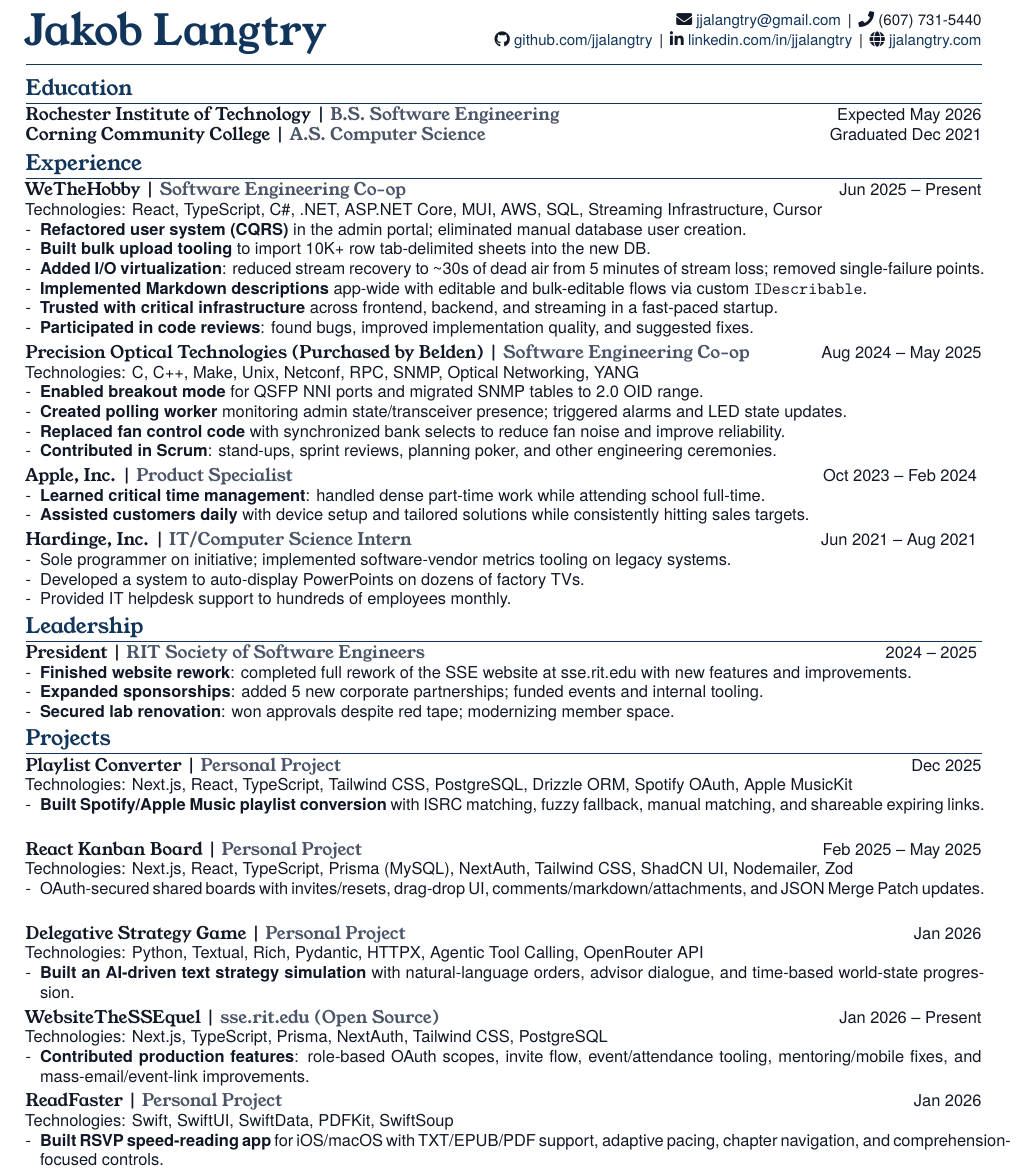
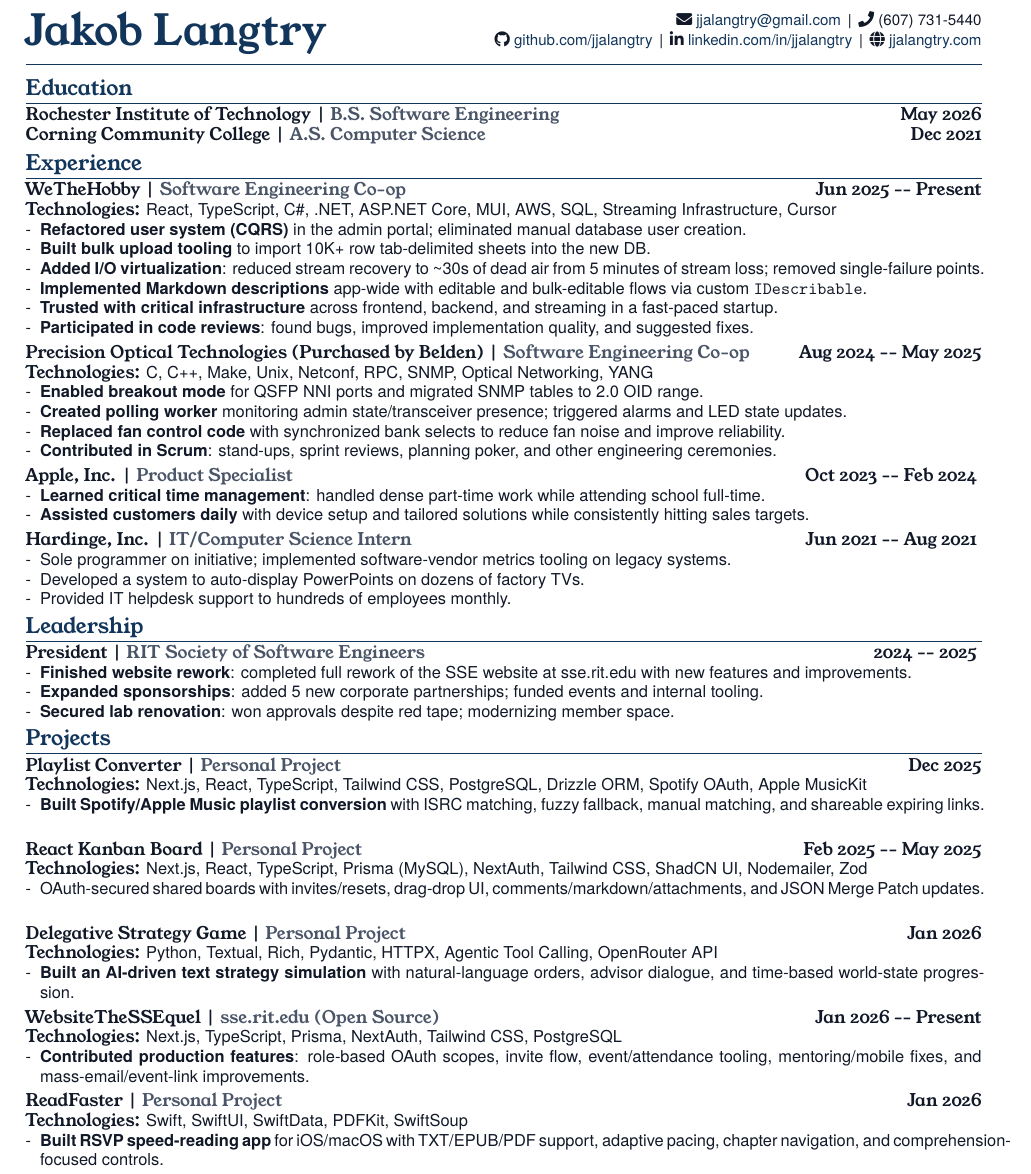
Before and after one commit to jjalangtry/resume, a LaTeX CV (latex/resume.tex): part of the page, cut so that both start at the same text. Compiled offline with XeLaTeX.

Commit message:
try this

```diff
--- a/latex/resume.tex
+++ b/latex/resume.tex
@@ -63,6 +63,8 @@
 
 % Pipe + italic meta formatting — Young Serif italic
 \newcommand{\Meta}[1]{{\youngserif\textbar{}\ \textit{\color{Slate}#1}}}
+\newcommand{\Date}[1]{{\youngserif\textit{#1}}}
+\newcommand{\Tech}[1]{{\youngserif\textbf{Technologies:}} #1}
 
 \begin{document}
 \fontsize{9.8}{11.15}\selectfont
@@ -83,12 +85,12 @@
 {\color{Accent}\rule{\linewidth}{0.8pt}}
 
 \section*{Education}
-{\youngserif\textbf{Rochester Institute of Technology}} \Meta{B.S. Software Engineering} \hfill Expected May 2026 \\
-{\youngserif\textbf{Corning Community College}} \Meta{A.S. Computer Science} \hfill Graduated Dec 2021
+{\youngserif\textbf{Rochester Institute of Technology}} \Meta{B.S. Software Engineering} \hfill \Date{May 2026} \\
+{\youngserif\textbf{Corning Community College}} \Meta{A.S. Computer Science} \hfill \Date{Dec 2021}
 
 \section*{Experience}
-{\Role{WeTheHobby \Meta{Software Engineering Co-op}}} \hfill Jun 2025 -- Present \\
-Technologies: React, TypeScript, C\#, .NET, ASP.NET Core, MUI, AWS, SQL, Streaming Infrastructure, Cursor
+{\Role{WeTheHobby \Meta{Software Engineering Co-op}}} \hfill \Date{Jun 2025 -- Present} \\
+\Tech{React, TypeScript, C\#, .NET, ASP.NET Core, MUI, AWS, SQL, Streaming Infrastructure, Cursor}
 \begin{itemize}
   \item \Lead{Refactored user system (CQRS)} in the admin portal; eliminated manual database user creation.
   \item \Lead{Built bulk upload tooling} to import 10K+ row tab-delimited sheets into the new DB.
@@ -99,8 +101,8 @@ Technologies: React, TypeScript, C\#, .NET, ASP.NET Core, MUI, AWS, SQL, Streami
 \end{itemize}
 \EntryGap
 
-{\Role{Precision Optical Technologies (Purchased by Belden) \Meta{Software Engineering Co-op}}} \hfill Aug 2024 -- May 2025 \\
-Technologies: C, C++, Make, Unix, Netconf, RPC, SNMP, Optical Networking, YANG
+{\Role{Precision Optical Technologies (Purchased by Belden) \Meta{Software Engineering Co-op}}} \hfill \Date{Aug 2024 -- May 2025} \\
+\Tech{C, C++, Make, Unix, Netconf, RPC, SNMP, Optical Networking, YANG}
 \begin{itemize}
   \item \Lead{Enabled breakout mode} for QSFP NNI ports and migrated SNMP tables to 2.0 OID range.
   \item \Lead{Created polling worker} monitoring admin state/transceiver presence; triggered alarms and LED state updates.
@@ -132,36 +134,36 @@ Technologies: C, C++, Make, Unix, Netconf, RPC, SNMP, Optical Networking, YANG
 \end{itemize}
 
 \section*{Projects}
-{\Role{Playlist Converter \Meta{Personal Project}}} \hfill Dec 2025 \\
-Technologies: Next.js, React, TypeScript, Tailwind CSS, PostgreSQL, Drizzle ORM, Spotify OAuth, Apple MusicKit
+{\Role{Playlist Converter \Meta{Personal Project}}} \hfill \Date{Dec 2025} \\
+\Tech{Next.js, React, TypeScript, Tailwind CSS, PostgreSQL, Drizzle ORM, Spotify OAuth, Apple MusicKit}
 \begin{itemize}
   \item \Lead{Built Spotify/Apple Music playlist conversion} with ISRC matching, fuzzy fallback, manual matching, and shareable expiring links.
 \end{itemize}
 \EntryGap
 
-{\Role{React Kanban Board \Meta{Personal Project}}} \hfill Feb 2025 -- May 2025 \\
-Technologies: Next.js, React, TypeScript, Prisma (MySQL), NextAuth, Tailwind CSS, ShadCN UI, Nodemailer, Zod
+{\Role{React Kanban Board \Meta{Personal Project}}} \hfill \Date{Feb 2025 -- May 2025} \\
+\Tech{Next.js, React, TypeScript, Prisma (MySQL), NextAuth, Tailwind CSS, ShadCN UI, Nodemailer, Zod}
 \begin{itemize}
   \item OAuth-secured shared boards with invites/resets, drag-drop UI, comments/markdown/attachments, and JSON Merge Patch updates.
 \end{itemize}
 \EntryGap
 
-{\Role{Delegative Strategy Game \Meta{Personal Project}}} \hfill Jan 2026 \\
-Technologies: Python, Textual, Rich, Pydantic, HTTPX, Agentic Tool Calling, OpenRouter API
+{\Role{Delegative Strategy Game \Meta{Personal Project}}} \hfill \Date{Jan 2026} \\
+\Tech{Python, Textual, Rich, Pydantic, HTTPX, Agentic Tool Calling, OpenRouter API}
 \begin{itemize}
   \item \Lead{Built an AI-driven text strategy simulation} with natural-language orders, advisor dialogue, and time-based world-state progression.
 \end{itemize}
 \EntryGap
 
-{\Role{WebsiteTheSSEquel \Meta{sse.rit.edu (Open Source)}}} \hfill Jan 2026 -- Present \\
-Technologies: Next.js, TypeScript, Prisma, NextAuth, Tailwind CSS, PostgreSQL
+{\Role{WebsiteTheSSEquel \Meta{sse.rit.edu (Open Source)}}} \hfill \Date{Jan 2026 -- Present} \\
+\Tech{Next.js, TypeScript, Prisma, NextAuth, Tailwind CSS, PostgreSQL}
 \begin{itemize}
   \item \Lead{Contributed production features}: role-based OAuth scopes, invite flow, event/attendance tooling, mentoring/mobile fixes, and mass-email/event-link improvements.
 \end{itemize}
 \EntryGap
 
-{\Role{ReadFaster \Meta{Personal Project}}} \hfill Jan 2026 \\
-Technologies: Swift, SwiftUI, SwiftData, PDFKit, SwiftSoup
+{\Role{ReadFaster \Meta{Personal Project}}} \hfill \Date{Jan 2026} \\
+\Tech{Swift, SwiftUI, SwiftData, PDFKit, SwiftSoup}
 \begin{itemize}
   \item \Lead{Built RSVP speed-reading app} for iOS/macOS with TXT/EPUB/PDF support, adaptive pacing, chapter navigation, and comprehension-focused controls.
 \end{itemize}
```
Also changed, not shown: latex/resume.tex (6 more changed lines), 1 other file.
